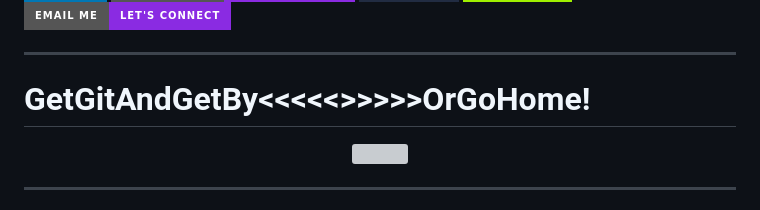
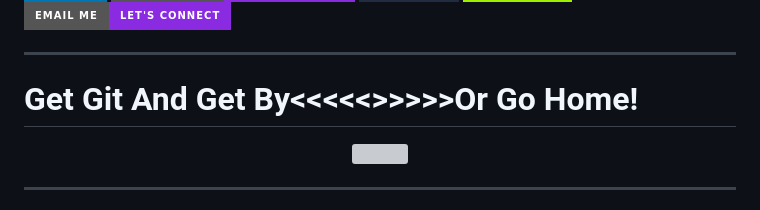
Before and after one commit to Xbox2020/Paul.Ighorue.github.io, a Markdown page: README.md, the part around the change. Rendered like a GitHub page; badges without logos; grey boxes are pictures that could not be loaded.

```diff
--- a/README.md
+++ b/README.md
@@ -31,7 +31,7 @@ Heavily involed in Ethical Hacking, VAPT, and Cyber Defense Transformations, hen
 [![EMail-Me](https://img.shields.io/badge/EMail%20Me%20-Let's%20Connect-blueviolet?style=for-the-badge)](mailto:ighoruejp@gmail.com)
 
 ---
-# GetGitAndGetBy<<<<<>>>>>OrGoHome!
+# Get Git And Get By<<<<<>>>>>Or Go Home!
 
 <!-- Header GIF -->
 <p align="center">
```
